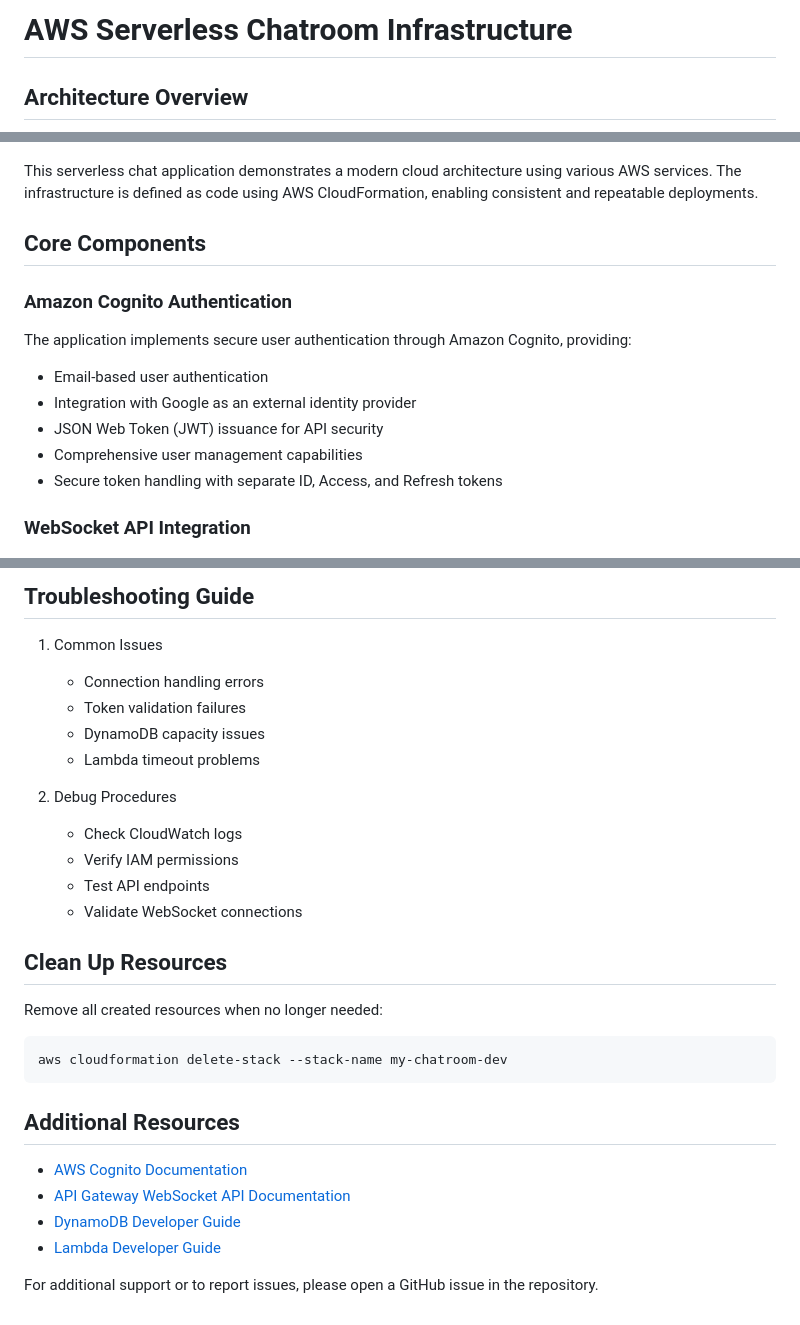
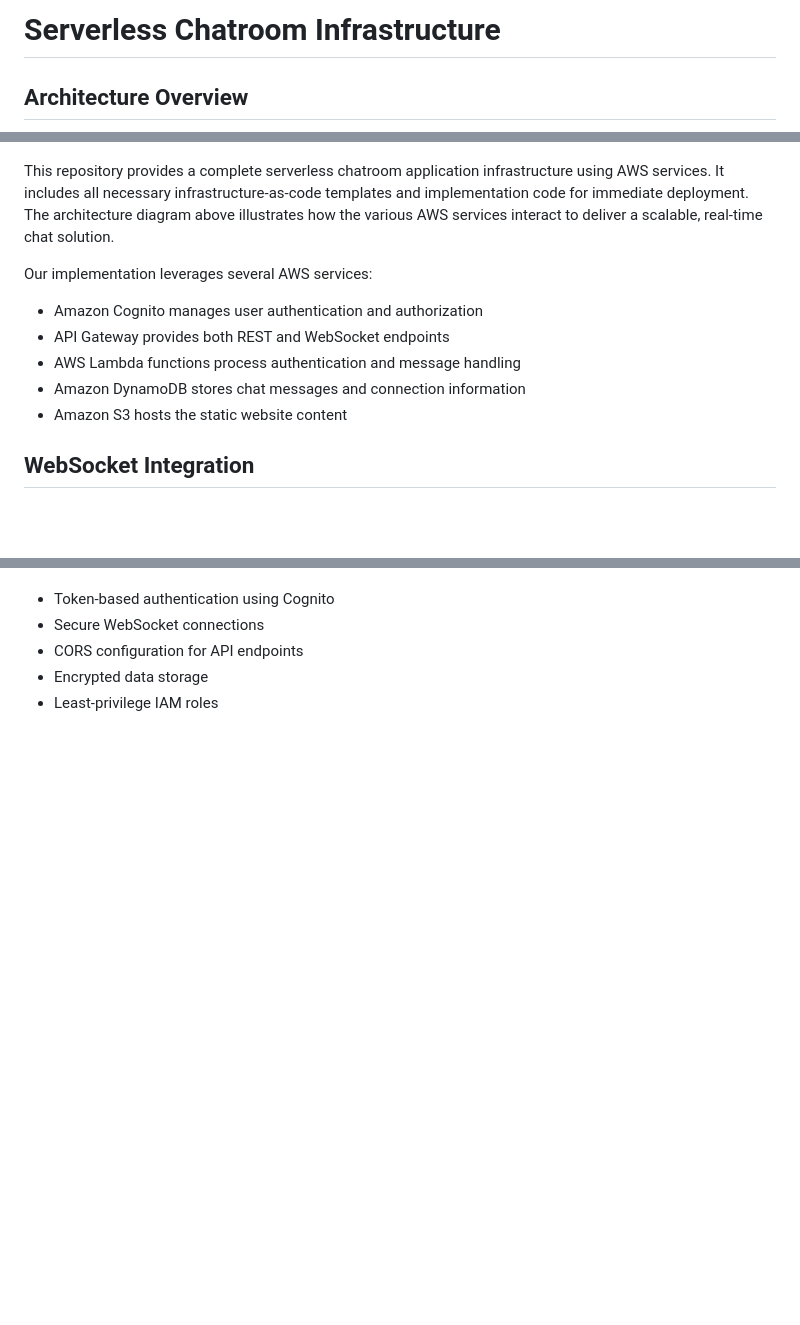
Before and after one commit to cs399f24/chatroom-dynamodb-apigateway-lambda-s3-cognito-amplify-websocket, a Markdown page: README.md, 3 parts joined by grey strips. Rendered like a GitHub page; blank space fills up the shorter version.

````diff
--- a/README.md
+++ b/README.md
@@ -1,21 +1,17 @@
-# AWS Serverless Chatroom Infrastructure
+# Serverless Chatroom Infrastructure
 
 ## Architecture Overview
 ![Architecture Diagram](ArchitectureDiagramv4.png)
 
-This serverless chat application demonstrates a modern cloud architecture using various AWS services. The infrastructure is defined as code using AWS CloudFormation, enabling consistent and repeatable deployments.
+This repository provides a complete serverless chatroom application infrastructure using AWS services. It includes all necessary infrastructure-as-code templates and implementation code for immediate deployment. The architecture diagram above illustrates how the various AWS services interact to deliver a scalable, real-time chat solution.
 
-## Core Components
+Our implementation leverages several AWS services:
+- Amazon Cognito manages user authentication and authorization
+- API Gateway provides both REST and WebSocket endpoints
+- AWS Lambda functions process authentication and message handling
+- Amazon DynamoDB stores chat messages and connection information
+- Amazon S3 hosts the static website content
 
-### Amazon Cognito Authentication
-The application implements secure user authentication through Amazon Cognito, providing:
-
-- Email-based user authentication
-- Integration with Google as an external identity provider
-- JSON Web Token (JWT) issuance for API security
-- Comprehensive user management capabilities
-- Secure token handling with separate ID, Access, and Refresh tokens
-
-### WebSocket API Integration
+## WebSocket Integration
 ![Web Socket API Documentation](WebSocketAPI.png)
 
@@ -191,29 +116,5 @@ aws cloudformation describe-stacks \
-## Troubleshooting Guide
-
-1. Common Issues
-   - Connection handling errors
-   - Token validation failures
-   - DynamoDB capacity issues
-   - Lambda timeout problems
-
-2. Debug Procedures
-   - Check CloudWatch logs
-   - Verify IAM permissions
-   - Test API endpoints
-   - Validate WebSocket connections
-
-## Clean Up Resources
-
-Remove all created resources when no longer needed:
-```bash
-aws cloudformation delete-stack --stack-name my-chatroom-dev
-```
-
-## Additional Resources
-
-- [AWS Cognito Documentation](https://docs.aws.amazon.com/cognito/)
-- [API Gateway WebSocket API Documentation](https://docs.aws.amazon.com/apigateway/)
-- [DynamoDB Developer Guide](https://docs.aws.amazon.com/amazondynamodb/)
-- [Lambda Developer Guide](https://docs.aws.amazon.com/lambda/)
-
-For additional support or to report issues, please open a GitHub issue in the repository.
+- Token-based authentication using Cognito
+- Secure WebSocket connections
+- CORS configuration for API endpoints
+- Encrypted data storage
+- Least-privilege IAM roles
````
Also changed, not shown: other parts of README.md (+76 -147 lines).
